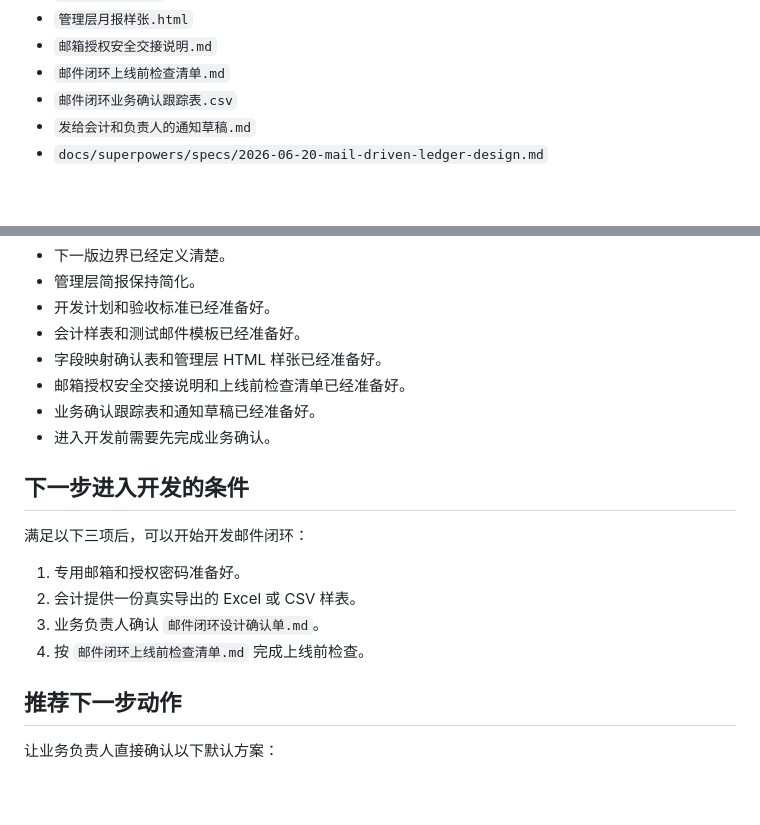
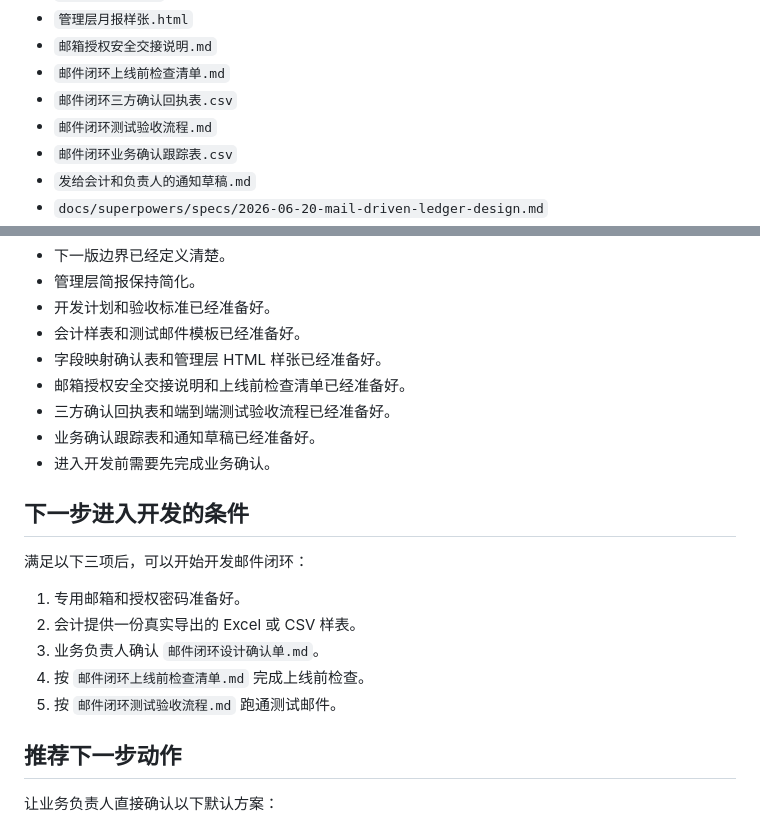
Before and after one commit to chenyin577-creator/synbiome-government-subsidy-, a Markdown page: 邮件闭环完成度审计.md, 2 parts joined by grey strips. Rendered like a GitHub page; blank space fills up the shorter version.

Commit message:
Add mail workflow signoff and acceptance flow

```diff
--- a/邮件闭环完成度审计.md
+++ b/邮件闭环完成度审计.md
@@ -41,6 +41,8 @@
 - `管理层月报样张.html`
 - `邮箱授权安全交接说明.md`
 - `邮件闭环上线前检查清单.md`
+- `邮件闭环三方确认回执表.csv`
+- `邮件闭环测试验收流程.md`
 - `邮件闭环业务确认跟踪表.csv`
 - `发给会计和负责人的通知草稿.md`
 - `docs/superpowers/specs/2026-06-20-mail-driven-ledger-design.md`
@@ -116,6 +118,7 @@
 - 会计样表和测试邮件模板已经准备好。
 - 字段映射确认表和管理层 HTML 样张已经准备好。
 - 邮箱授权安全交接说明和上线前检查清单已经准备好。
+- 三方确认回执表和端到端测试验收流程已经准备好。
 - 业务确认跟踪表和通知草稿已经准备好。
 - 进入开发前需要先完成业务确认。
 
@@ -127,6 +130,7 @@
 2. 会计提供一份真实导出的 Excel 或 CSV 样表。
 3. 业务负责人确认 `邮件闭环设计确认单.md`。
 4. 按 `邮件闭环上线前检查清单.md` 完成上线前检查。
+5. 按 `邮件闭环测试验收流程.md` 跑通测试邮件。
 
 ## 推荐下一步动作
 
```
